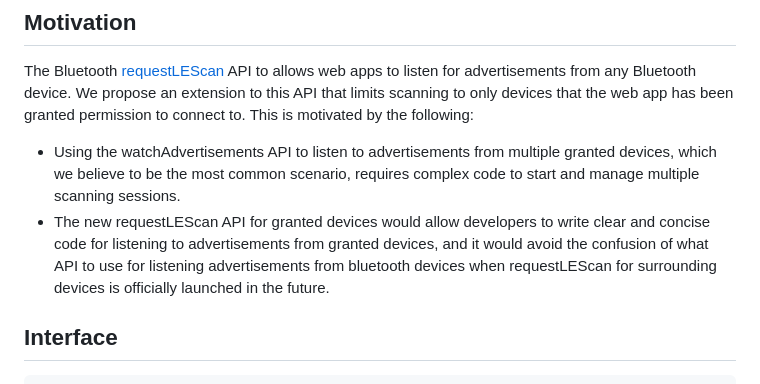
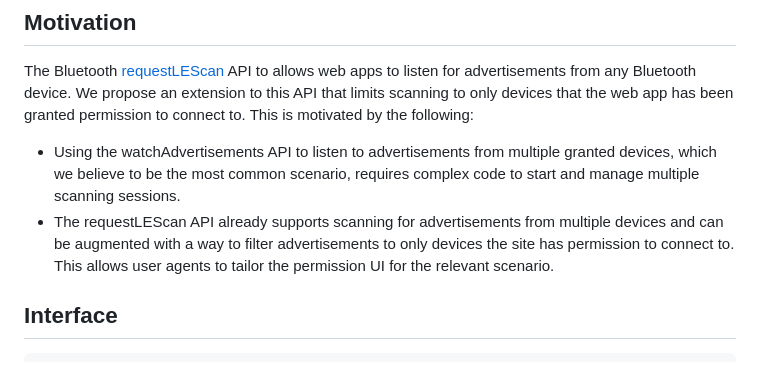
Before and after one commit to WebBluetoothCG/web-bluetooth, a Markdown page: requestLEScan-for-granted-devices-explainer.md, the part around the change. GitHub-like rendering.

Commit message:
Update requestLEScan-for-granted-devices-explainer.md
Co-authored-by: Reilly Grant <reillyeon@users.noreply.github.com>

```diff
--- a/requestLEScan-for-granted-devices-explainer.md
+++ b/requestLEScan-for-granted-devices-explainer.md
@@ -5,7 +5,7 @@
 The Bluetooth [requestLEScan](https://webbluetoothcg.github.io/web-bluetooth/scanning.html#dom-bluetooth-requestlescan) API to allows web apps to listen for advertisements from any Bluetooth device. We propose an extension to this API that limits scanning to only devices that the web app has been granted permission to connect to. This is motivated by the following:
 
 * Using the watchAdvertisements API to listen to advertisements from multiple granted devices, which we believe to be the most common scenario, requires complex code to start and manage multiple scanning sessions.
-* The new requestLEScan API for granted devices would allow developers to write clear and concise code for listening to advertisements from granted devices, and it would avoid the confusion of what API to use for listening advertisements from bluetooth devices when requestLEScan for surrounding devices is officially launched in the future.
+* The requestLEScan API already supports scanning for advertisements from multiple devices and can be augmented with a way to filter advertisements to only devices the site has permission to connect to. This allows user agents to tailor the permission UI for the relevant scenario.
 
 ## Interface
 
```
